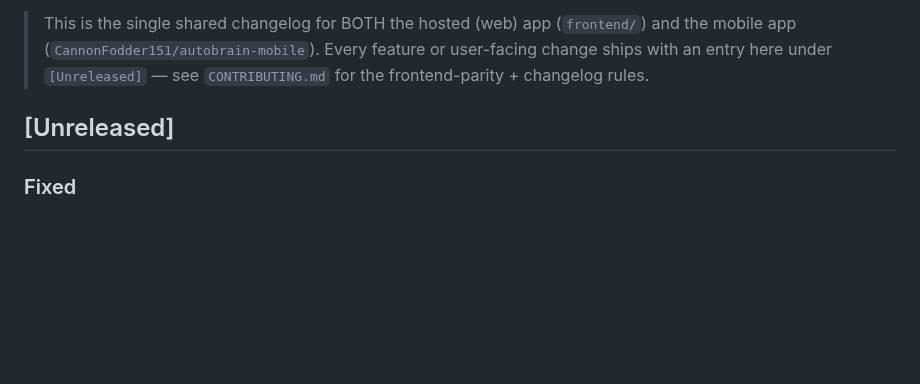
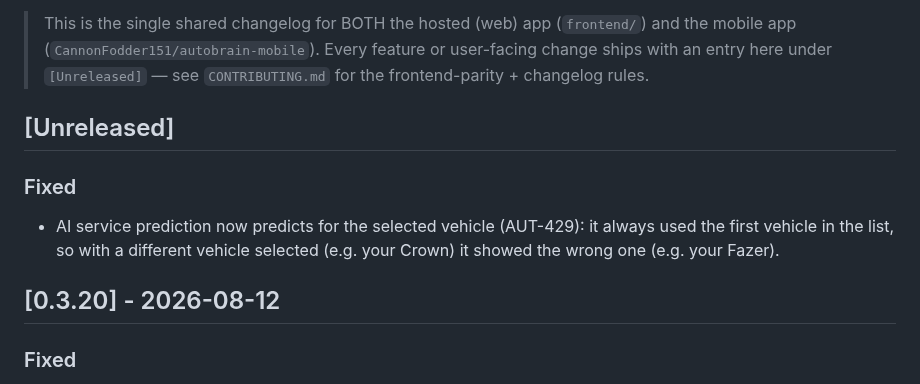
Before and after one commit to CannonFodder151/autobrainservice-website, a Markdown page: CHANGELOG.md, the part around the change. Rendered like a GitHub page; blank space fills up the shorter version.

Commit message:
Changelog: sync release notes from autobrain

```diff
--- a/CHANGELOG.md
+++ b/CHANGELOG.md
@@ -22,7 +22,13 @@ Format follows [Keep a Changelog](https://keepachangelog.com/).
 
 
 
+
 ## [Unreleased]
+
+### Fixed
+- AI service prediction now predicts for the selected vehicle (AUT-429): it always used the first vehicle in the list, so with a different vehicle selected (e.g. your Crown) it showed the wrong one (e.g. your Fazer).
+
+## [0.3.20] - 2026-08-12
 
 ### Fixed
 - "Get the mobile app" menu item no longer shows on the mobile app itself (AUT-399): `HomeScreen` only renders the download entry when not running natively on Android/iOS. `AppConfig._isMobile` → public `AppConfig.isMobile`.
```
